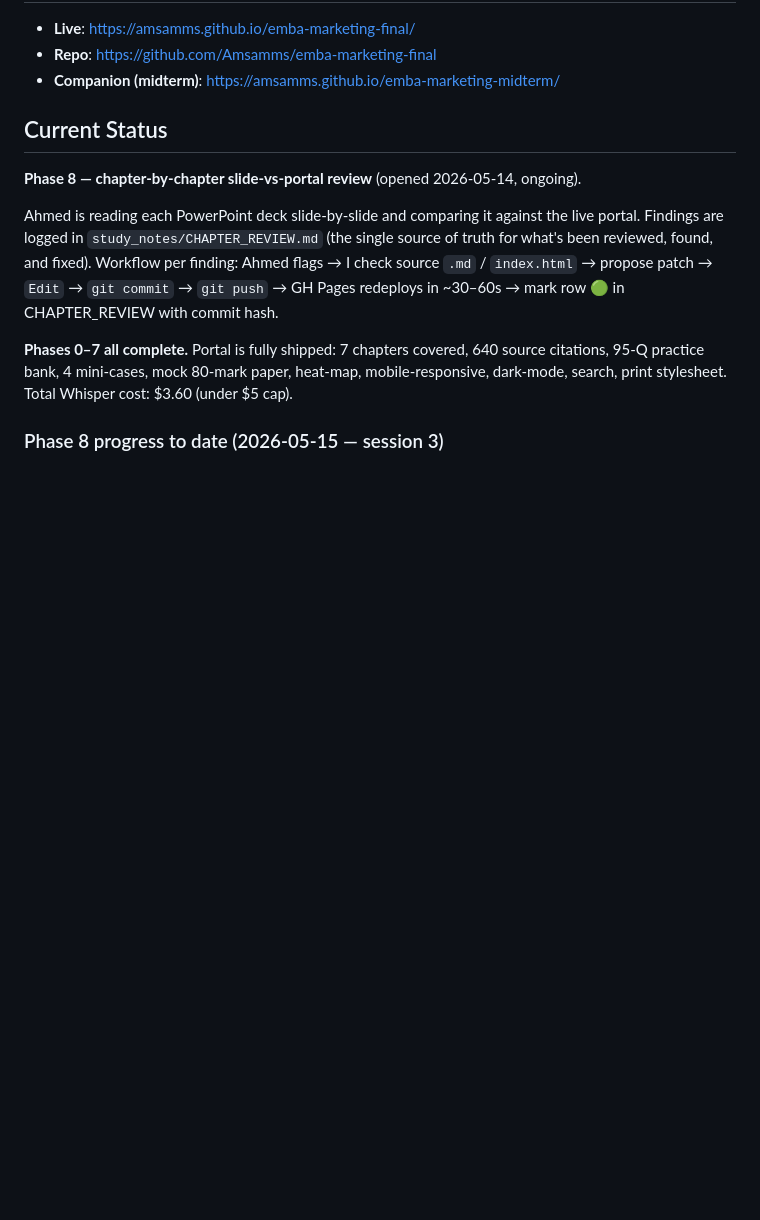
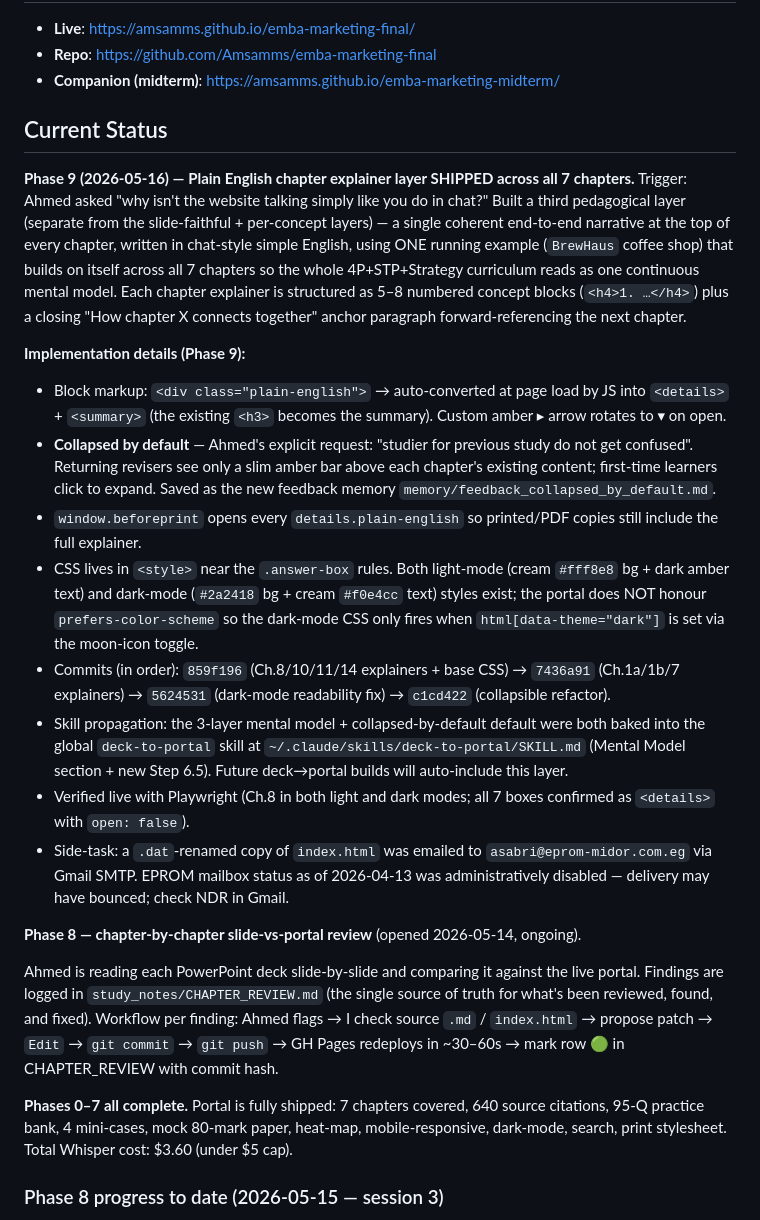
Before and after one commit to Amsamms/emba-marketing-final, a Markdown page: PROGRESS.md, the part around the change. GitHub-like rendering; blank space fills up the shorter version.

Commit message:
Document Phase 9 — Plain English chapter explainer layer
Adds the new section at the top of PROGRESS.md describing:
- The 3rd pedagogical layer (chapter-level Plain English explainer)
- BrewHaus running example continuity across all 7 chapters
- Collapsed-by-default UX rule and the 4 commits that landed it
- Skill propagation into ~/.claude/skills/deck-to-portal/
- Live Playwright verification
- Side-task: index.html .dat copy emailed to EPROM work address

```diff
--- a/PROGRESS.md
+++ b/PROGRESS.md
@@ -9,6 +9,18 @@ Build a unified single-file HTML study portal covering all 7 chapters (3 from mi
 - **Companion (midterm)**: https://amsamms.github.io/emba-marketing-midterm/
 
 ## Current Status
+
+**Phase 9 (2026-05-16) — Plain English chapter explainer layer SHIPPED across all 7 chapters.** Trigger: Ahmed asked "why isn't the website talking simply like you do in chat?" Built a third pedagogical layer (separate from the slide-faithful + per-concept layers) — a single coherent end-to-end narrative at the top of every chapter, written in chat-style simple English, using ONE running example (`BrewHaus` coffee shop) that builds on itself across all 7 chapters so the whole 4P+STP+Strategy curriculum reads as one continuous mental model. Each chapter explainer is structured as 5–8 numbered concept blocks (`<h4>1. …</h4>`) plus a closing "How chapter X connects together" anchor paragraph forward-referencing the next chapter.
+
+**Implementation details (Phase 9):**
+- Block markup: `<div class="plain-english">` → auto-converted at page load by JS into `<details>` + `<summary>` (the existing `<h3>` becomes the summary). Custom amber ▸ arrow rotates to ▾ on open.
+- **Collapsed by default** — Ahmed's explicit request: "studier for previous study do not get confused". Returning revisers see only a slim amber bar above each chapter's existing content; first-time learners click to expand. Saved as the new feedback memory `memory/feedback_collapsed_by_default.md`.
+- `window.beforeprint` opens every `details.plain-english` so printed/PDF copies still include the full explainer.
+- CSS lives in `<style>` near the `.answer-box` rules. Both light-mode (cream `#fff8e8` bg + dark amber text) and dark-mode (`#2a2418` bg + cream `#f0e4cc` text) styles exist; the portal does NOT honour `prefers-color-scheme` so the dark-mode CSS only fires when `html[data-theme="dark"]` is set via the moon-icon toggle.
+- Commits (in order): `859f196` (Ch.8/10/11/14 explainers + base CSS) → `7436a91` (Ch.1a/1b/7 explainers) → `5624531` (dark-mode readability fix) → `c1cd422` (collapsible refactor).
+- Skill propagation: the 3-layer mental model + collapsed-by-default default were both baked into the global `deck-to-portal` skill at `~/.claude/skills/deck-to-portal/SKILL.md` (Mental Model section + new Step 6.5). Future deck→portal builds will auto-include this layer.
+- Verified live with Playwright (Ch.8 in both light and dark modes; all 7 boxes confirmed as `<details>` with `open: false`).
+- Side-task: a `.dat`-renamed copy of `index.html` was emailed to `asabri@eprom-midor.com.eg` via Gmail SMTP. EPROM mailbox status as of 2026-04-13 was administratively disabled — delivery may have bounced; check NDR in Gmail.
 
 **Phase 8 — chapter-by-chapter slide-vs-portal review** (opened 2026-05-14, ongoing).
 
```
